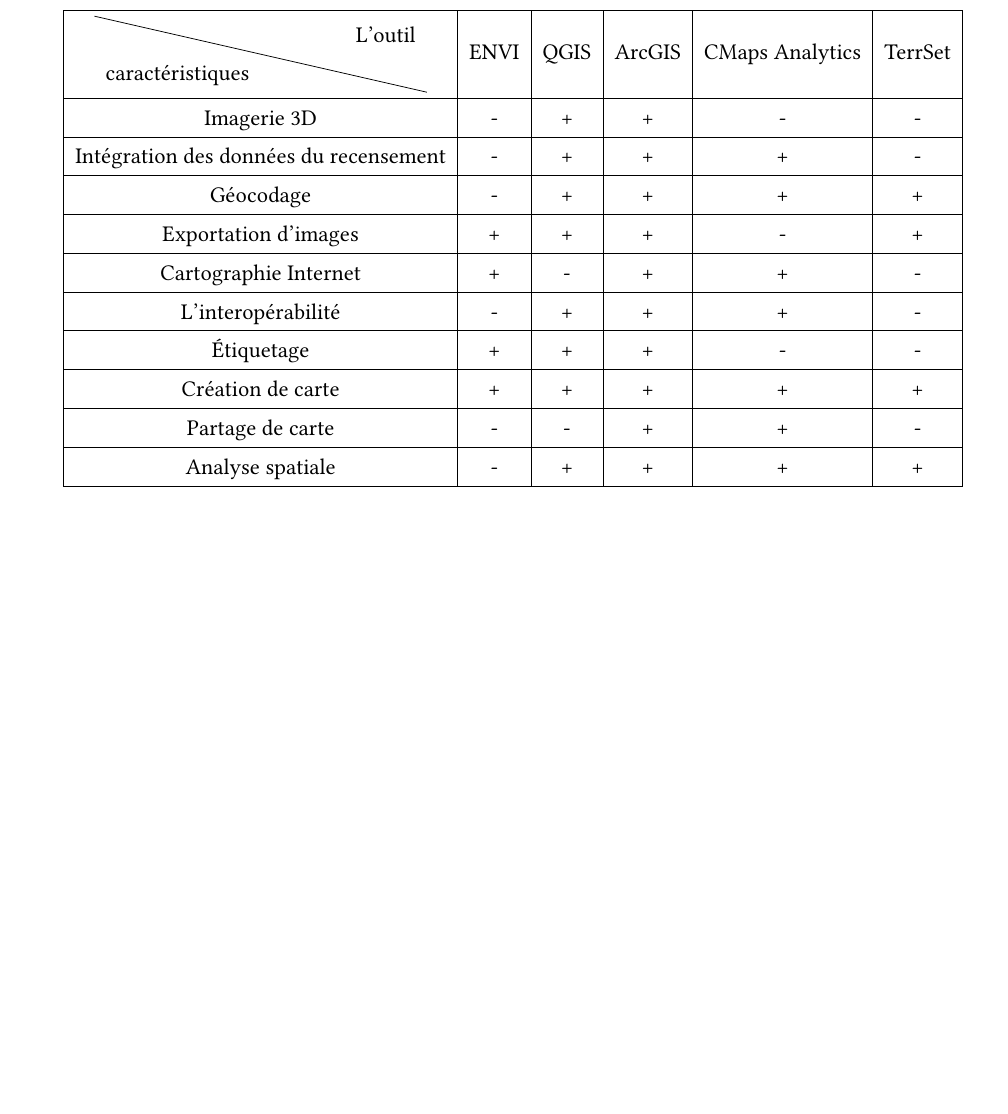
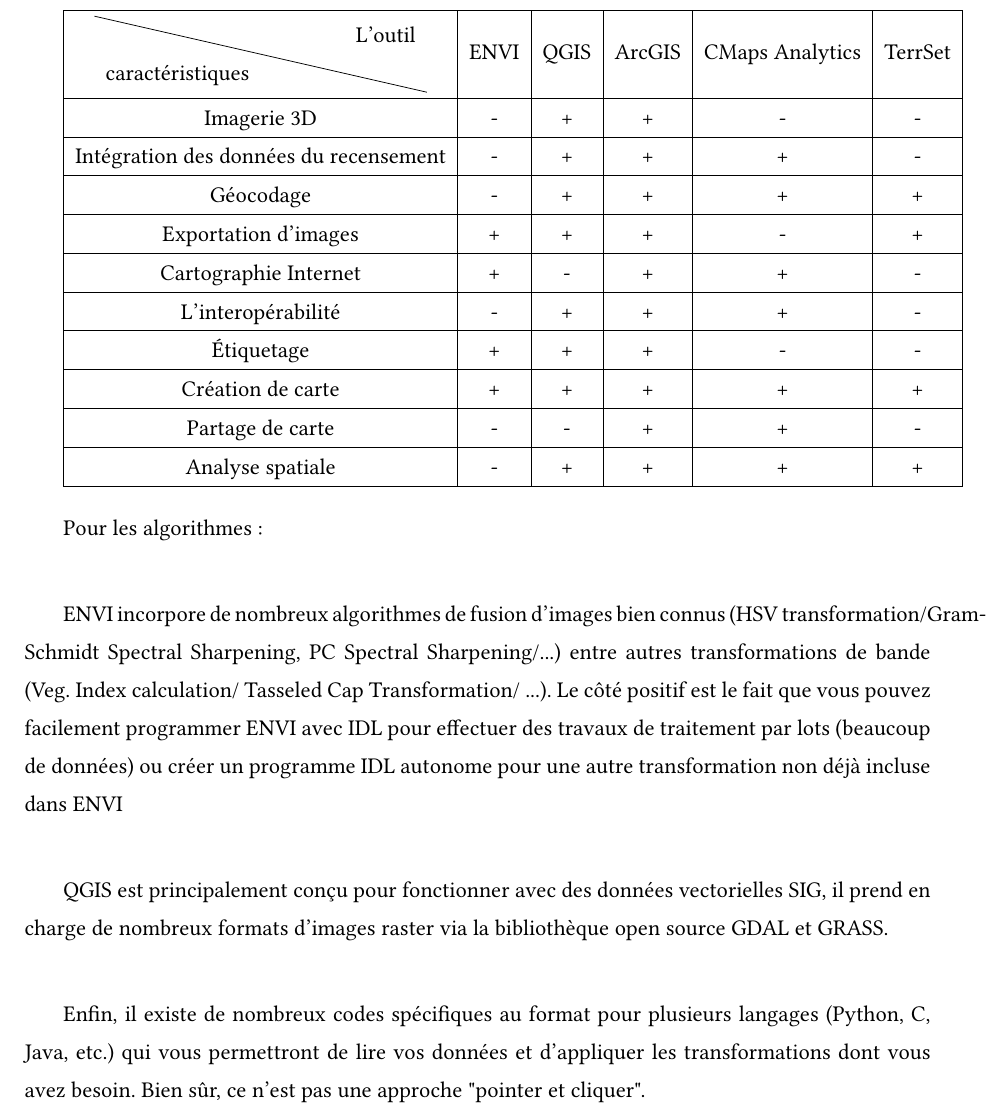
Before and after one commit to AIT-LAHCEN/crop-mapping, a LaTeX document (PFA2A.tex): part of page 17 of 19, cut so that both start at the same text, the shorter picture padded with empty space. Compiled offline with pdfLaTeX.

Commit message:
algorithms comparaison

```diff
--- a/PFA2A.tex
+++ b/PFA2A.tex
@@ -339,7 +339,19 @@
 \hline
 Analyse spatiale & - & + & + & + & +\\
 \hline
-\end{tabu}}
+\end{tabu}}\\
+
+
+Pour les algorithmes:\\
+
+
+ENVI incorpore de nombreux algorithmes de fusion d'images bien connus (HSV transformation/Gram-Schmidt Spectral Sharpening, PC Spectral Sharpening/...) entre autres transformations de bande (Veg. Index calculation/ Tasseled Cap Transformation/ ...). Le côté positif est le fait que vous pouvez facilement programmer ENVI avec IDL pour effectuer des travaux de traitement par lots (beaucoup de données) ou créer un programme IDL autonome pour une autre transformation non déjà incluse dans ENVI\\
+
+QGIS est principalement conçu pour fonctionner avec des données vectorielles SIG, il prend en charge de nombreux formats d'images raster via la bibliothèque open source GDAL et GRASS.\\
+
+Enfin, il existe de nombreux codes spécifiques au format pour plusieurs langages (Python, C, Java, etc.) qui vous permettront de lire vos données et d'appliquer les transformations dont vous avez besoin. Bien sûr, ce n'est pas une approche "pointer et cliquer".\\
+
+
 
 \begin{thebibliography}{9}
 
```
Also changed, not shown: 1 other file.
